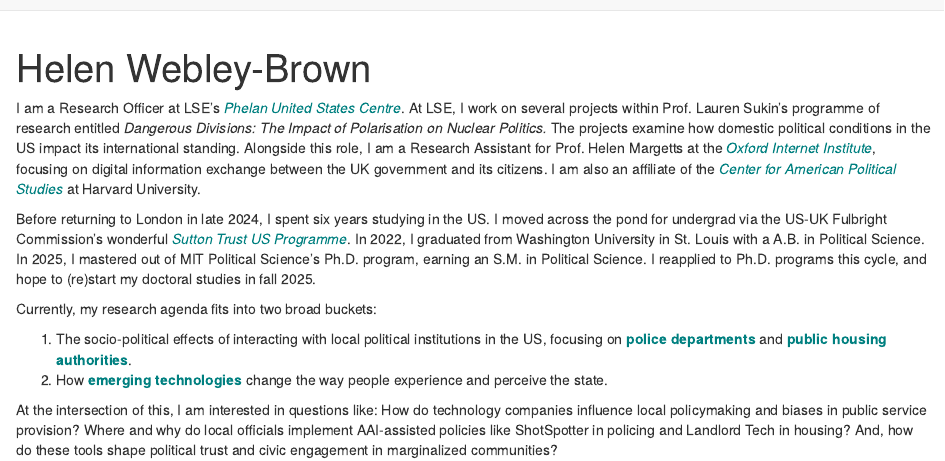
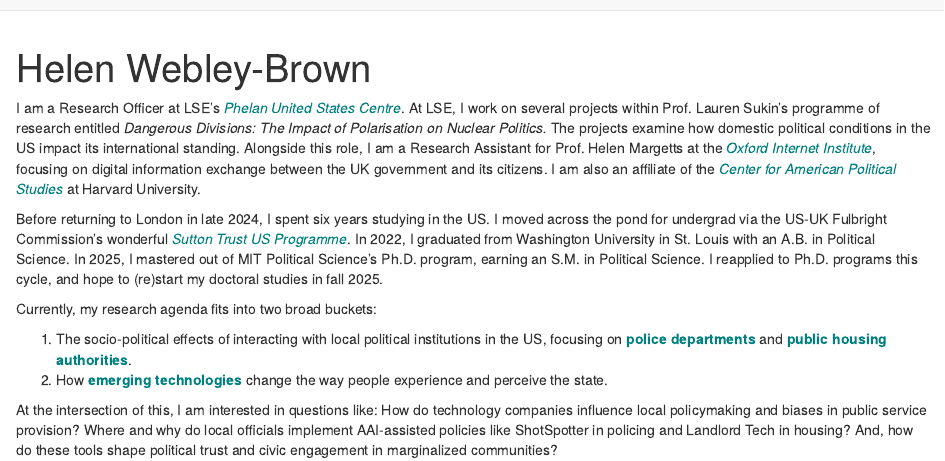
Before and after one commit to HelenWebleyBrown/HelenWebleyBrown.github.io, an R Markdown document (about.Rmd): the page in a window 1100 px wide, from its top. Rendered offline with R 4.5, knitr and Pandoc, with nearby package versions; drawn as R Markdown's standard HTML page in place of the format the file asks for.

Commit message:
Fix typo and update CV to include LSE and OII jobs

````diff
--- a/about.Rmd
+++ b/about.Rmd
@@ -9,7 +9,7 @@
 ```
 I am a Research Officer at LSE's [*Phelan United States Centre*](https://www.lse.ac.uk/united-states){style="color:teal"}. At LSE, I work on several projects within Prof. Lauren Sukin's programme of research entitled *Dangerous Divisions: The Impact of Polarisation on Nuclear Politics.* The projects examine how domestic political conditions in the US impact its international standing. Alongside this role, I am a Research Assistant for Prof. Helen Margetts at the [*Oxford Internet Institute*](https://www.oii.ox.ac.uk/){style="color:teal"}, focusing on digital information exchange between the UK government and its citizens. I am also an affiliate of the [*Center for American Political Studies*](https://caps.gov.harvard.edu/){style="color:teal"} at Harvard University.
 
-Before returning to London in late 2024, I spent six years studying in the US. I moved across the pond for undergrad via the US-UK Fulbright Commission's wonderful [*Sutton Trust US Programme*](https://us.suttontrust.com/){style="color:teal"}. In 2022, I graduated from Washington University in St. Louis with a A.B. in Political Science. In 2025, I mastered out of MIT Political Science's Ph.D. program, earning an S.M. in Political Science. I reapplied to Ph.D. programs this cycle, and hope to (re)start my doctoral studies in fall 2025.
+Before returning to London in late 2024, I spent six years studying in the US. I moved across the pond for undergrad via the US-UK Fulbright Commission's wonderful [*Sutton Trust US Programme*](https://us.suttontrust.com/){style="color:teal"}. In 2022, I graduated from Washington University in St. Louis with an A.B. in Political Science. In 2025, I mastered out of MIT Political Science's Ph.D. program, earning an S.M. in Political Science. I reapplied to Ph.D. programs this cycle, and hope to (re)start my doctoral studies in fall 2025.
 
 Currently, my research agenda fits into two broad buckets:
 
````
Also changed, not shown: CV_HWebleyBrown.pdf.
